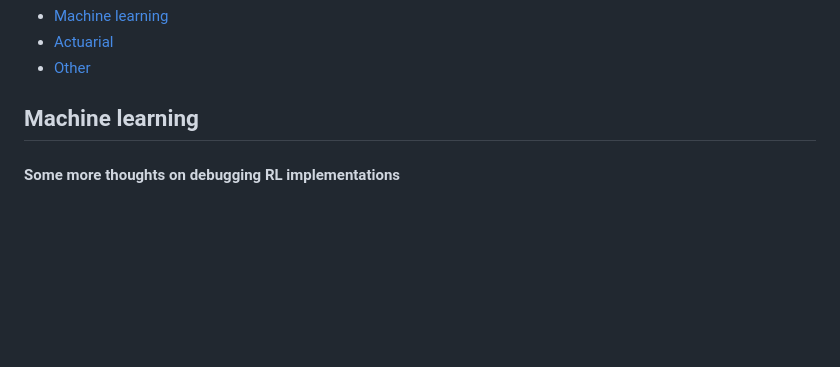
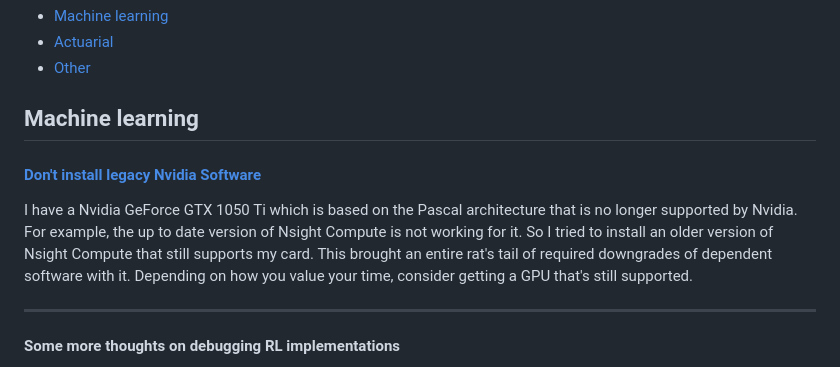
Before and after one commit to adrische/write-ups, a Markdown page: README.md, the part around the change. Drawn GitHub-style; blank space fills up the shorter version.

Commit message:
legacy Nvidia software installation
Added a note about difficulties installing legacy Nvidia software due to compatibility issues with older GPUs.

```diff
--- a/README.md
+++ b/README.md
@@ -9,6 +9,13 @@ A place to collect write-ups, notes, and tutorials.
 * [Other](#other)
 
 ## Machine learning
+
+#### [Don't install legacy Nvidia Software](Dont-install-legacy-Nvidia-software.md)
+
+I have a Nvidia GeForce GTX 1050 Ti which is based on the Pascal architecture that is no longer supported by Nvidia. For example, the up to date version of Nsight Compute is not working for it. So I tried to install an older version of Nsight Compute that still supports my card. This brought an entire rat's tail of required downgrades of dependent software with it.
+Depending on how you value your time, consider getting a GPU that's still supported.
+
+----
 
 #### Some more thoughts on debugging RL implementations
 
```
